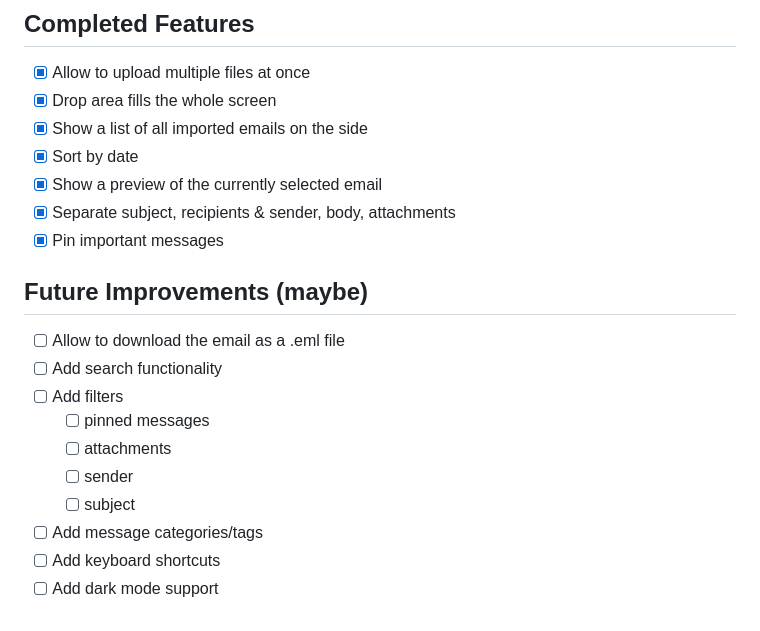
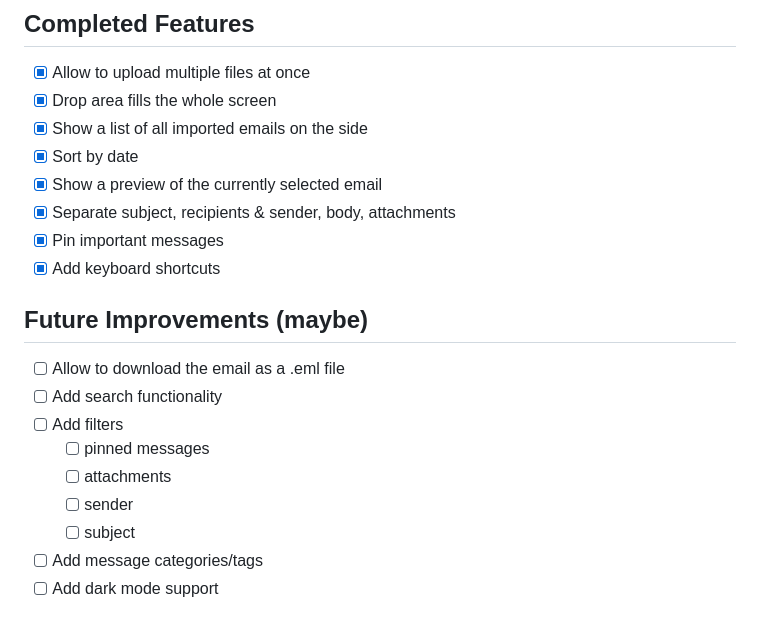
Before and after one commit to Rasalas/msg-reader, a Markdown page: README.md, the part around the change. Rendered like a GitHub page.

Commit message:
docs: update README to include keyboard shortcuts feature

```diff
--- a/README.md
+++ b/README.md
@@ -160,6 +160,7 @@ An error message stating that the msg file can't be opened, because it requires
 - [x] Show a preview of the currently selected email
 - [x] Separate subject, recipients & sender, body, attachments
 - [x] Pin important messages
+- [x] Add keyboard shortcuts
 
 ## Future Improvements (maybe)
 - [ ] Allow to download the email as a .eml file
@@ -170,5 +171,4 @@ An error message stating that the msg file can't be opened, because it requires
   - [ ] sender
   - [ ] subject
 - [ ] Add message categories/tags
-- [ ] Add keyboard shortcuts
 - [ ] Add dark mode support
```
